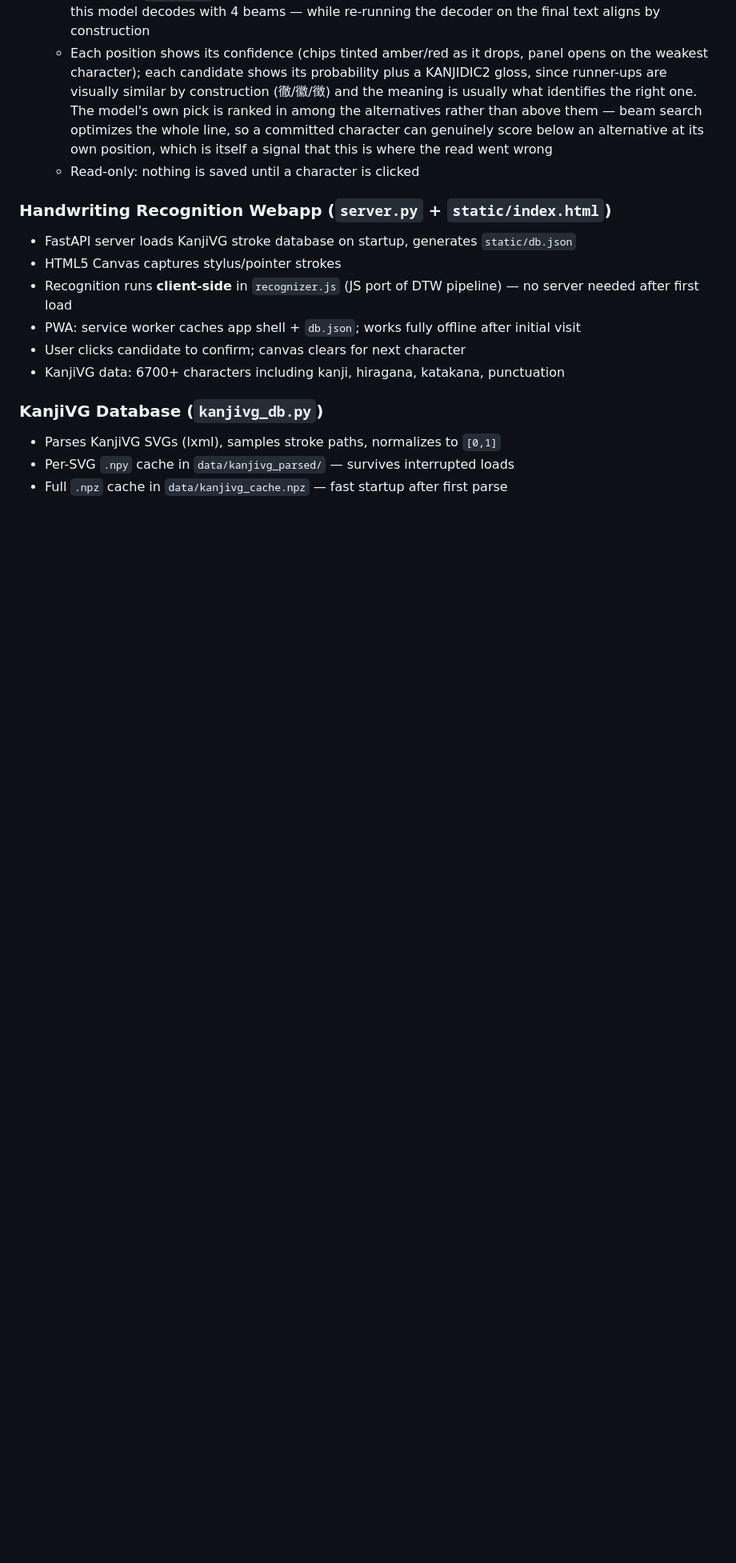
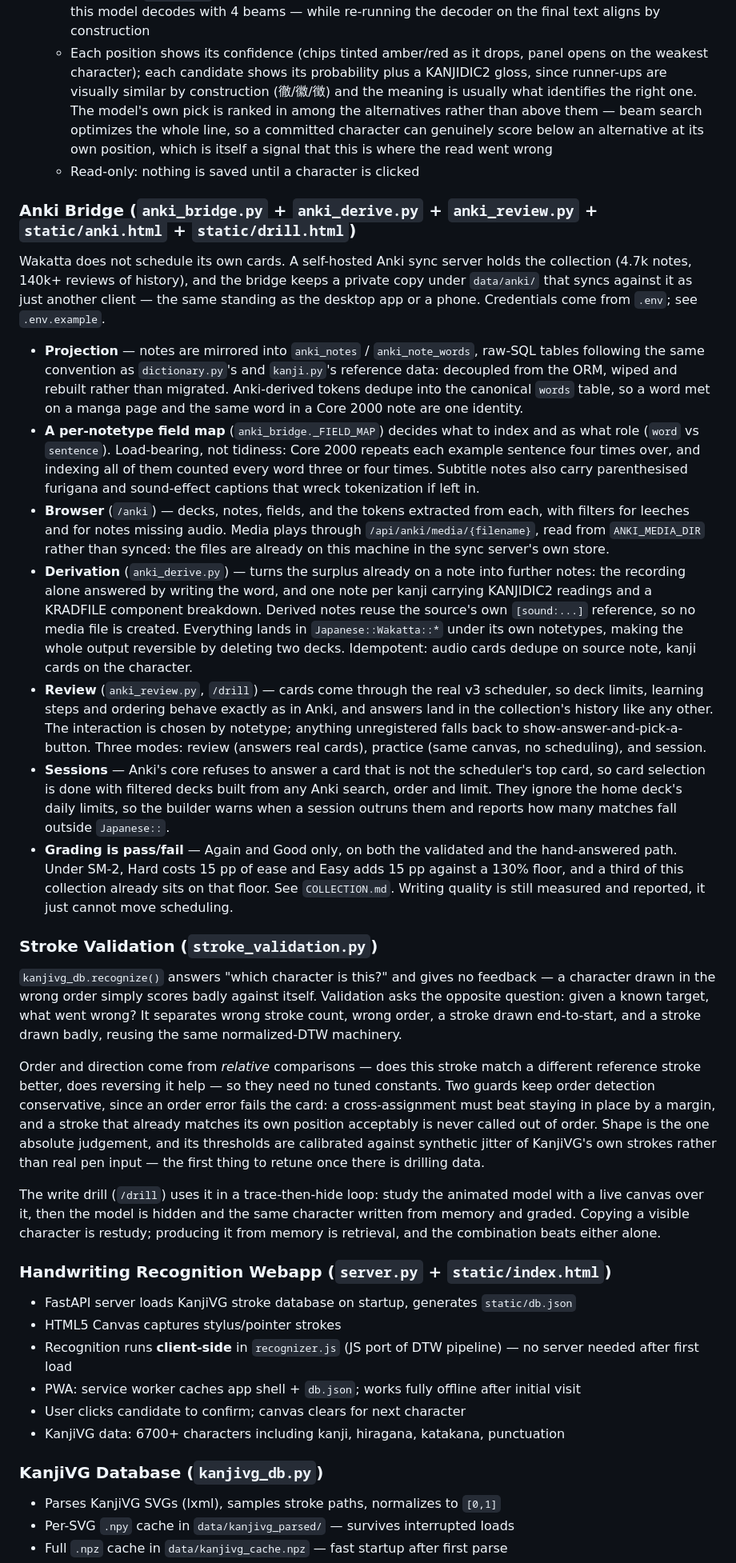
Before and after one commit to ksiondag/wakatta, a Markdown page: README.md, the part around one of its changes. Shown at 80% size. GitHub-like rendering; blank space fills up the shorter version.

```diff
--- a/README.md
+++ b/README.md
@@ -144,6 +144,71 @@ character appends it to "Your text":
     is itself a signal that this is where the read went wrong
   - Read-only: nothing is saved until a character is clicked
 
+### Anki Bridge (`anki_bridge.py` + `anki_derive.py` + `anki_review.py` + `static/anki.html` + `static/drill.html`)
+
+Wakatta does not schedule its own cards. A self-hosted Anki sync server holds the
+collection (4.7k notes, 140k+ reviews of history), and the bridge keeps a private copy
+under `data/anki/` that syncs against it as just another client — the same standing as
+the desktop app or a phone. Credentials come from `.env`; see `.env.example`.
+
+- **Projection** — notes are mirrored into `anki_notes` / `anki_note_words`, raw-SQL
+  tables following the same convention as `dictionary.py`'s and `kanji.py`'s reference
+  data: decoupled from the ORM, wiped and rebuilt rather than migrated. Anki-derived
+  tokens dedupe into the canonical `words` table, so a word met on a manga page and the
+  same word in a Core 2000 note are one identity.
+- **A per-notetype field map** (`anki_bridge._FIELD_MAP`) decides what to index and as
+  what role (`word` vs `sentence`). Load-bearing, not tidiness: Core 2000 repeats each
+  example sentence four times over, and indexing all of them counted every word three or
+  four times. Subtitle notes also carry parenthesised furigana and sound-effect captions
+  that wreck tokenization if left in.
+- **Browser** (`/anki`) — decks, notes, fields, and the tokens extracted from each, with
+  filters for leeches and for notes missing audio. Media plays through
+  `/api/anki/media/{filename}`, read from `ANKI_MEDIA_DIR` rather than synced: the files
+  are already on this machine in the sync server's own store.
+- **Derivation** (`anki_derive.py`) — turns the surplus already on a note into further
+  notes: the recording alone answered by writing the word, and one note per kanji
+  carrying KANJIDIC2 readings and a KRADFILE component breakdown. Derived notes reuse the
+  source's own `[sound:...]` reference, so no media file is created. Everything lands in
+  `Japanese::Wakatta::*` under its own notetypes, making the whole output reversible by
+  deleting two decks. Idempotent: audio cards dedupe on source note, kanji cards on the
+  character.
+- **Review** (`anki_review.py`, `/drill`) — cards come through the real v3 scheduler, so
+  deck limits, learning steps and ordering behave exactly as in Anki, and answers land in
+  the collection's history like any other. The interaction is chosen by notetype;
+  anything unregistered falls back to show-answer-and-pick-a-button. Three modes: review
+  (answers real cards), practice (same canvas, no scheduling), and session.
+- **Sessions** — Anki's core refuses to answer a card that is not the scheduler's top
+  card, so card selection is done with filtered decks built from any Anki search, order
+  and limit. They ignore the home deck's daily limits, so the builder warns when a
+  session outruns them and reports how many matches fall outside `Japanese::`.
+- **Grading is pass/fail** — Again and Good only, on both the validated and the
+  hand-answered path. Under SM-2, Hard costs 15 pp of ease and Easy adds 15 pp against a
+  130% floor, and a third of this collection already sits on that floor. See
+  `COLLECTION.md`. Writing quality is still measured and reported, it just cannot move
+  scheduling.
+
+### Stroke Validation (`stroke_validation.py`)
+
+`kanjivg_db.recognize()` answers "which character is this?" and gives no feedback — a
+character drawn in the wrong order simply scores badly against itself. Validation asks
+the opposite question: given a known target, what went wrong? It separates wrong stroke
+count, wrong order, a stroke drawn end-to-start, and a stroke drawn badly, reusing the
+same normalized-DTW machinery.
+
+Order and direction come from *relative* comparisons — does this stroke match a
+different reference stroke better, does reversing it help — so they need no tuned
+constants. Two guards keep order detection conservative, since an order error fails the
+card: a cross-assignment must beat staying in place by a margin, and a stroke that
+already matches its own position acceptably is never called out of order. Shape is the
+one absolute judgement, and its thresholds are calibrated against synthetic jitter of
+KanjiVG's own strokes rather than real pen input — the first thing to retune once there
+is drilling data.
+
+The write drill (`/drill`) uses it in a trace-then-hide loop: study the animated model
+with a live canvas over it, then the model is hidden and the same character written from
+memory and graded. Copying a visible character is restudy; producing it from memory is
+retrieval, and the combination beats either alone.
+
 ### Handwriting Recognition Webapp (`server.py` + `static/index.html`)
 - FastAPI server loads KanjiVG stroke database on startup, generates `static/db.json`
 - HTML5 Canvas captures stylus/pointer strokes
```
Also changed, not shown: other parts of README.md (+19 -0 lines), COLLECTION.md (added, +133 -0 lines).
